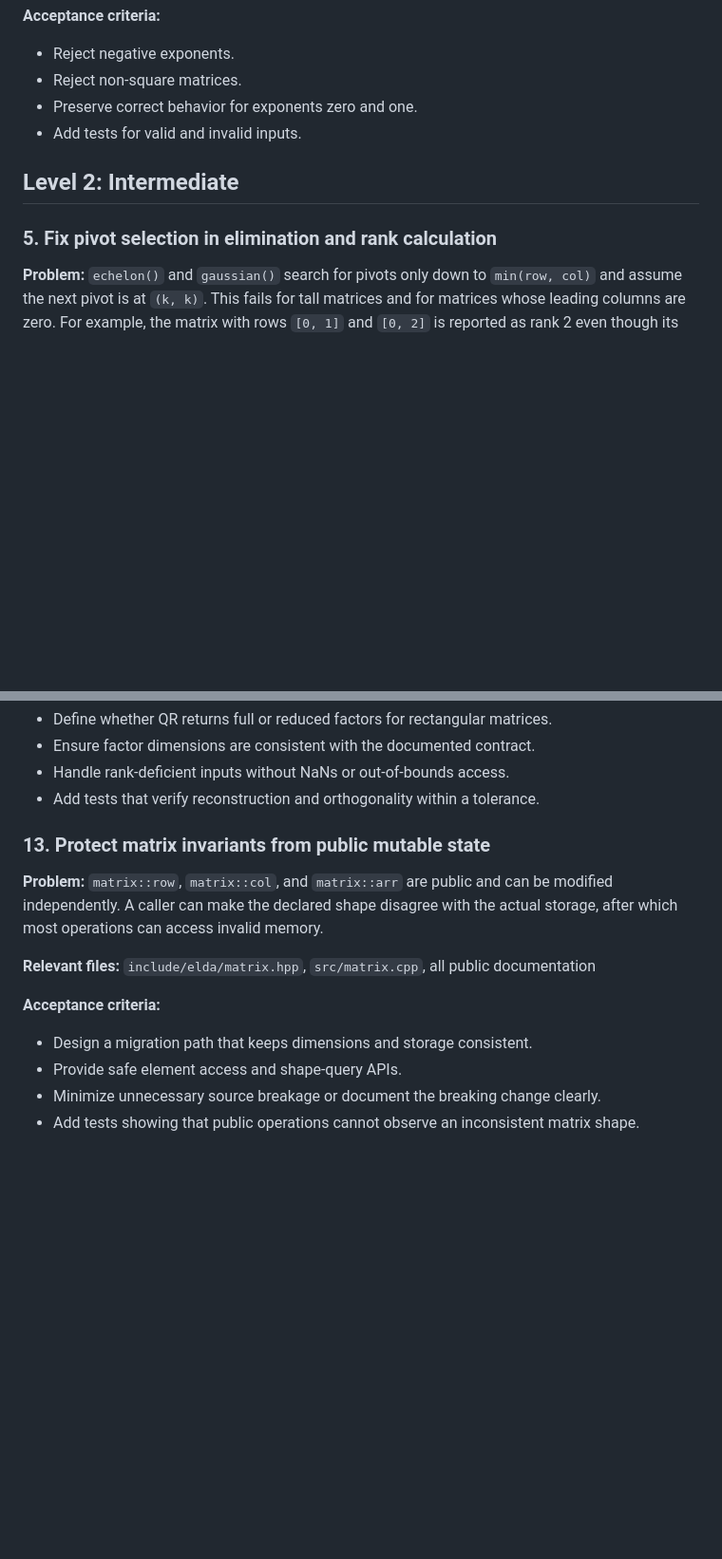
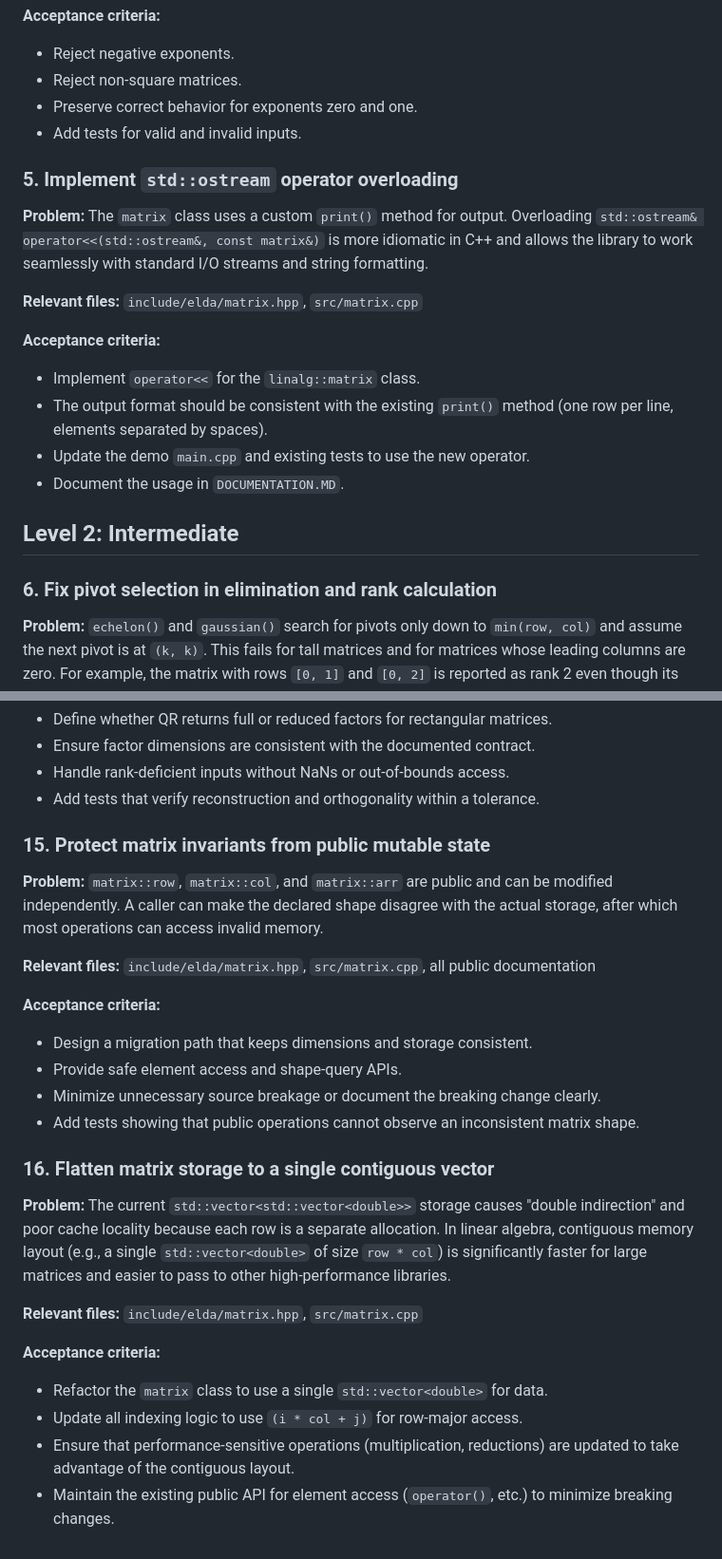
Before and after one commit to ayushmaan-verma/ELDA, a Markdown page: issues.md, 2 parts joined by grey strips. Shown at 95% size. GitHub-like rendering; blank space fills up the shorter version.

```diff
--- a/issues.md
+++ b/issues.md
@@ -71,9 +71,21 @@ confusing behavior, especially for exponent zero.
 - Preserve correct behavior for exponents zero and one.
 - Add tests for valid and invalid inputs.
 
+### 5. Implement `std::ostream` operator overloading
+
+**Problem:** The `matrix` class uses a custom `print()` method for output. Overloading `std::ostream& operator<<(std::ostream&, const matrix&)` is more idiomatic in C++ and allows the library to work seamlessly with standard I/O streams and string formatting.
+
+**Relevant files:** `include/elda/matrix.hpp`, `src/matrix.cpp`
+
+**Acceptance criteria:**
+- Implement `operator<<` for the `linalg::matrix` class.
+- The output format should be consistent with the existing `print()` method (one row per line, elements separated by spaces).
+- Update the demo `main.cpp` and existing tests to use the new operator.
+- Document the usage in `DOCUMENTATION.MD`.
+
 ## Level 2: Intermediate
 
-### 5. Fix pivot selection in elimination and rank calculation
+### 6. Fix pivot selection in elimination and rank calculation
 
 **Problem:** `echelon()` and `gaussian()` search for pivots only down to
 `min(row, col)` and assume the next pivot is at `(k, k)`. This fails for tall
@@ -205,7 +229,7 @@ wide or rank-deficient matrices. This also affects `eigenvalues()`.
 - Handle rank-deficient inputs without NaNs or out-of-bounds access.
 - Add tests that verify reconstruction and orthogonality within a tolerance.
 
-### 13. Protect matrix invariants from public mutable state
+### 15. Protect matrix invariants from public mutable state
 
 **Problem:** `matrix::row`, `matrix::col`, and `matrix::arr` are public and can
 be modified independently. A caller can make the declared shape disagree with
@@ -221,3 +245,15 @@ documentation
 - Minimize unnecessary source breakage or document the breaking change clearly.
 - Add tests showing that public operations cannot observe an inconsistent
   matrix shape.
+
+### 16. Flatten matrix storage to a single contiguous vector
+
+**Problem:** The current `std::vector<std::vector<double>>` storage causes "double indirection" and poor cache locality because each row is a separate allocation. In linear algebra, contiguous memory layout (e.g., a single `std::vector<double>` of size `row * col`) is significantly faster for large matrices and easier to pass to other high-performance libraries.
+
+**Relevant files:** `include/elda/matrix.hpp`, `src/matrix.cpp`
+
+**Acceptance criteria:**
+- Refactor the `matrix` class to use a single `std::vector<double>` for data.
+- Update all indexing logic to use `(i * col + j)` for row-major access.
+- Ensure that performance-sensitive operations (multiplication, reductions) are updated to take advantage of the contiguous layout.
+- Maintain the existing public API for element access (`operator()`, etc.) to minimize breaking changes.
```
Also changed, not shown: other parts of issues.md (+19 -7 lines).
